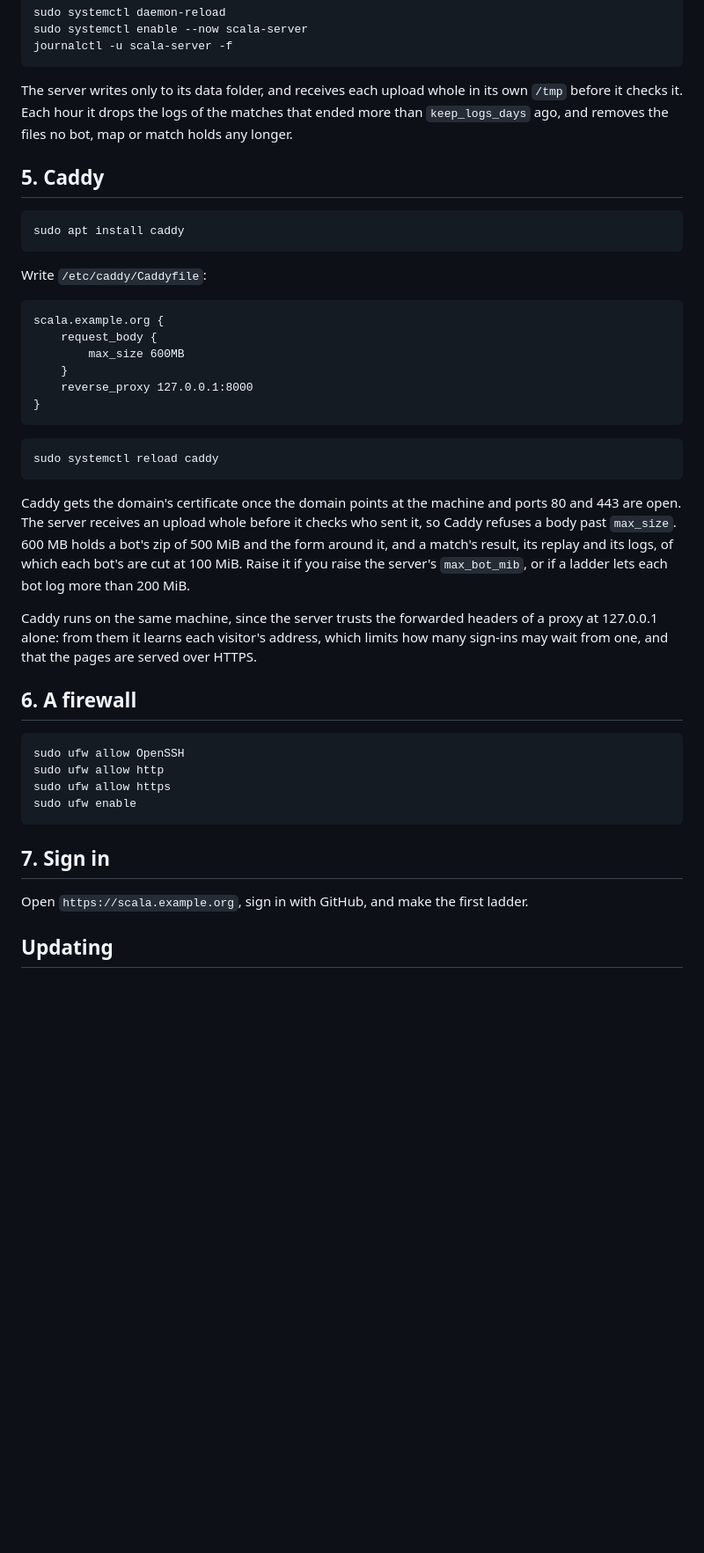
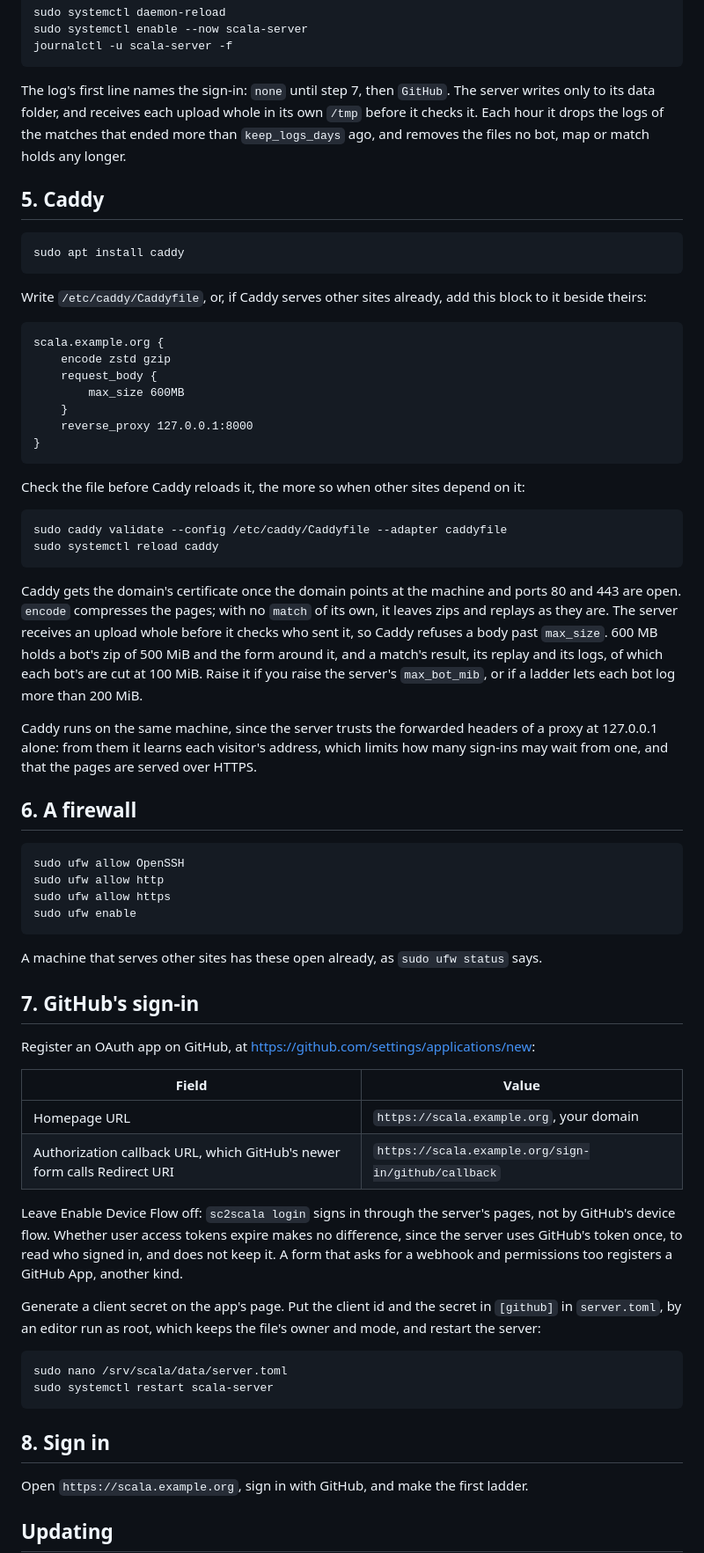
Before and after one commit to maxnus/scala, a Markdown page: docs/server.md, the part around one of its changes. Shown at 88% size. GitHub-like rendering; blank space fills up the shorter version.

````diff
--- a/docs/server.md
+++ b/docs/server.md
@@ -104,9 +107,9 @@ sudo systemctl enable --now scala-server
 journalctl -u scala-server -f
 ```
 
-The server writes only to its data folder, and receives each upload whole in its own `/tmp` before it checks it. Each
-hour it drops the logs of the matches that ended more than `keep_logs_days` ago, and removes the files no bot, map or
-match holds any longer.
+The log's first line names the sign-in: `none` until step 7, then `GitHub`. The server writes only to its data folder,
+and receives each upload whole in its own `/tmp` before it checks it. Each hour it drops the logs of the matches that
+ended more than `keep_logs_days` ago, and removes the files no bot, map or match holds any longer.
 
 ## 5. Caddy
 
@@ -114,10 +117,11 @@ match holds any longer.
 sudo apt install caddy
 ```
 
-Write `/etc/caddy/Caddyfile`:
+Write `/etc/caddy/Caddyfile`, or, if Caddy serves other sites already, add this block to it beside theirs:
 
 ```caddy
 scala.example.org {
+	encode zstd gzip
 	request_body {
 		max_size 600MB
 	}
@@ -125,14 +129,18 @@ scala.example.org {
 }
 ```
 
+Check the file before Caddy reloads it, the more so when other sites depend on it:
+
 ```bash
+sudo caddy validate --config /etc/caddy/Caddyfile --adapter caddyfile
 sudo systemctl reload caddy
 ```
 
-Caddy gets the domain's certificate once the domain points at the machine and ports 80 and 443 are open. The server
-receives an upload whole before it checks who sent it, so Caddy refuses a body past `max_size`. 600 MB holds a bot's
-zip of 500 MiB and the form around it, and a match's result, its replay and its logs, of which each bot's are cut at
-100 MiB. Raise it if you raise the server's `max_bot_mib`, or if a ladder lets each bot log more than 200 MiB.
+Caddy gets the domain's certificate once the domain points at the machine and ports 80 and 443 are open. `encode`
+compresses the pages; with no `match` of its own, it leaves zips and replays as they are. The server receives an upload
+whole before it checks who sent it, so Caddy refuses a body past `max_size`. 600 MB holds a bot's zip of 500 MiB and
+the form around it, and a match's result, its replay and its logs, of which each bot's are cut at 100 MiB. Raise it if
+you raise the server's `max_bot_mib`, or if a ladder lets each bot log more than 200 MiB.
 
 Caddy runs on the same machine, since the server trusts the forwarded headers of a proxy at 127.0.0.1 alone: from
 them it learns each visitor's address, which limits how many sign-ins may wait from one, and that the pages are served
@@ -147,7 +155,30 @@ sudo ufw allow https
 sudo ufw enable
 ```
 
-## 7. Sign in
+A machine that serves other sites has these open already, as `sudo ufw status` says.
+
+## 7. GitHub's sign-in
+
+Register an OAuth app on GitHub, at <https://github.com/settings/applications/new>:
+
+| Field | Value |
+|---|---|
+| Homepage URL | `https://scala.example.org`, your domain |
+| Authorization callback URL, which GitHub's newer form calls Redirect URI | `https://scala.example.org/sign-in/github/callback` |
+
+Leave Enable Device Flow off: `sc2scala login` signs in through the server's pages, not by GitHub's device flow.
+Whether user access tokens expire makes no difference, since the server uses GitHub's token once, to read who signed
+in, and does not keep it. A form that asks for a webhook and permissions too registers a GitHub App, another kind.
+
+Generate a client secret on the app's page. Put the client id and the secret in `[github]` in `server.toml`, by an
+editor run as root, which keeps the file's owner and mode, and restart the server:
+
+```bash
+sudo nano /srv/scala/data/server.toml
+sudo systemctl restart scala-server
+```
+
+## 8. Sign in
 
 Open `https://scala.example.org`, sign in with GitHub, and make the first ladder.
 
````
Also changed, not shown: other parts of docs/server.md (+31 -21 lines), docs/plan.md (+6 -3 lines).
